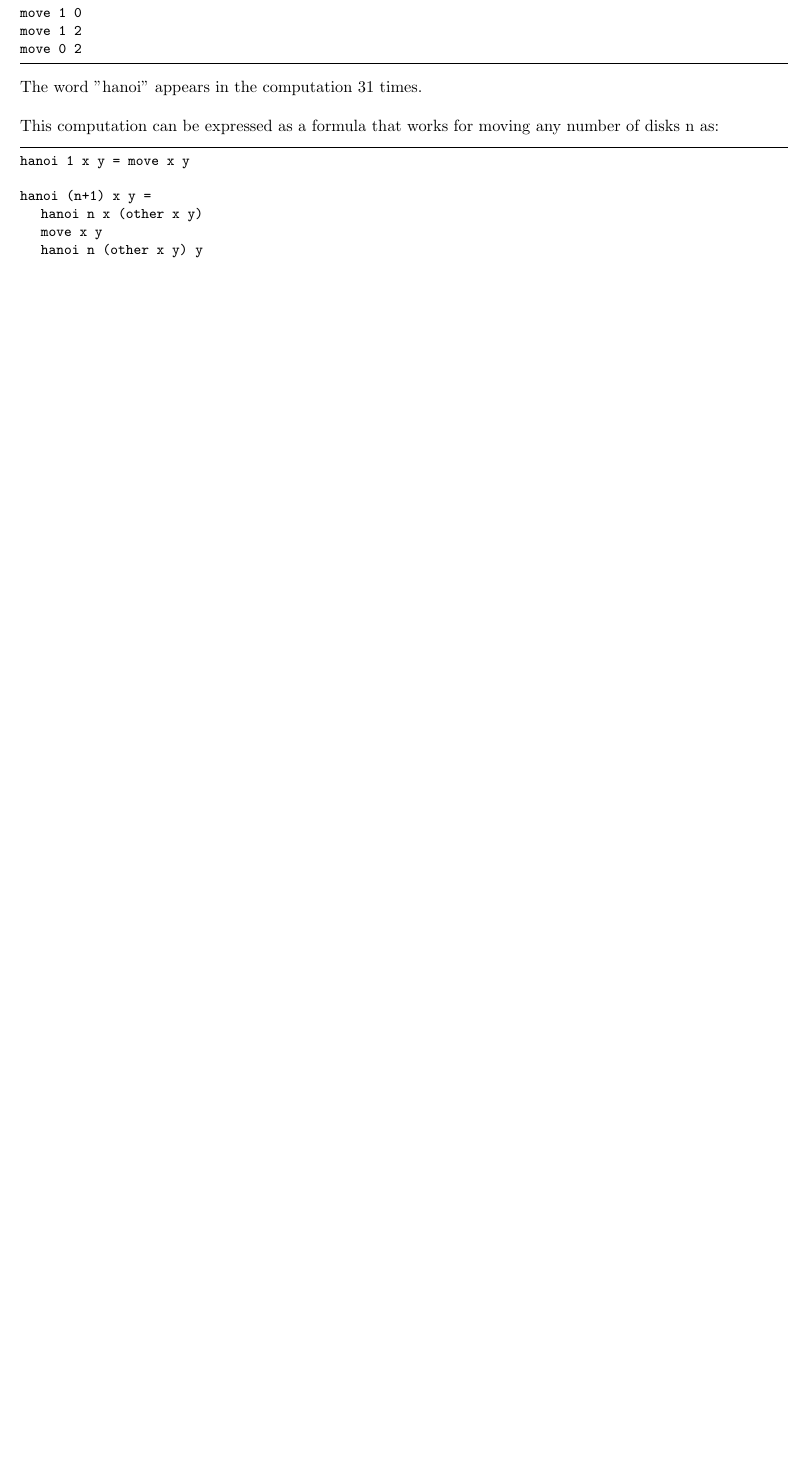
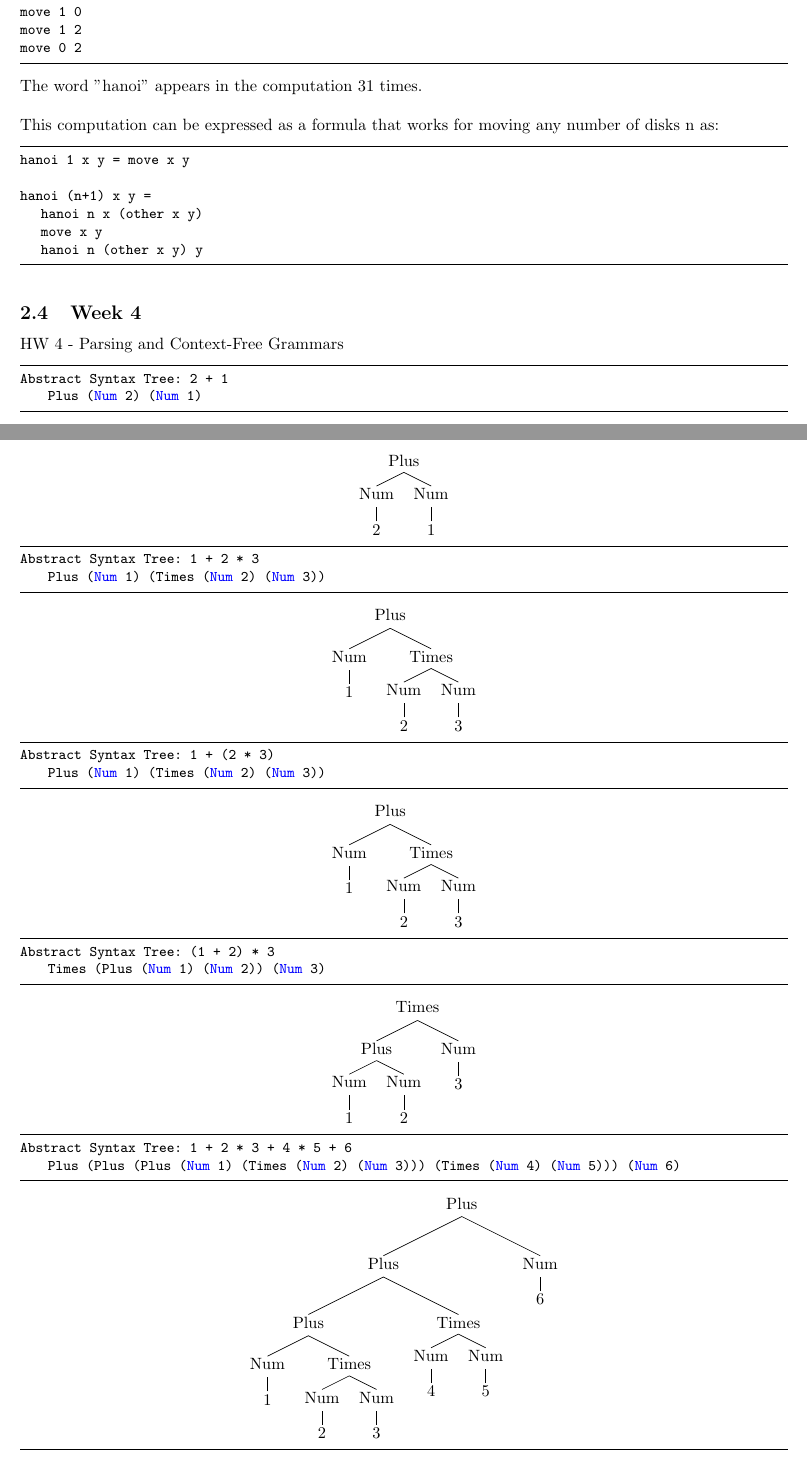
Before and after one commit to munday0/cpsc354, a LaTeX paper (report/report.tex): part of page 5 of 6 before the commit and two parts of pages 5 and 6 of 8 after it, the two joined at a grey line, cut so that both start at the same text, the shorter picture padded with empty space. The pictures show the PDF file report/report.pdf that the author committed with the source.

Commit message:
adds homework 4

```diff
--- a/report/report.tex
+++ b/report/report.tex
@@ -330,6 +330,72 @@ hanoi (n+1) x y =
 \end{lstlisting}
 %
 
+\subsection{Week 4}
+
+HW 4 - Parsing and Context-Free Grammars
+
+\begin{lstlisting}
+Abstract Syntax Tree: 2 + 1
+    Plus (Num 2) (Num 1)
+\end{lstlisting}
+%
+\Tree [.Plus [.Num 2 ] [.Num 1 ]]
+
+\begin{lstlisting}
+Abstract Syntax Tree: 1 + 2 * 3
+    Plus (Num 1) (Times (Num 2) (Num 3))
+\end{lstlisting}
+%
+\Tree [.Plus [.Num 1 ] [.Times [.Num 2 ] [.Num 3 ]]]
+
+\begin{lstlisting}
+Abstract Syntax Tree: 1 + (2 * 3)
+    Plus (Num 1) (Times (Num 2) (Num 3))
+\end{lstlisting}
+%
+\Tree [.Plus [.Num 1 ] [.Times [.Num 2 ] [.Num 3 ]]]
+
+\begin{lstlisting}
+Abstract Syntax Tree: (1 + 2) * 3
+    Times (Plus (Num 1) (Num 2)) (Num 3)
+\end{lstlisting}
+%
+\Tree [.Times [.Plus [.Num 1 ] [.Num 2 ]] [.Num 3 ]]
+
+\begin{lstlisting}
+Abstract Syntax Tree: 1 + 2 * 3 + 4 * 5 + 6
+    Plus (Plus (Plus (Num 1) (Times (Num 2) (Num 3))) (Times (Num 4) (Num 5))) (Num 6)
+\end{lstlisting}
+%
+\Tree [.Plus [.Plus [.Plus [.Num 1 ] [.Times [.Num 2 ] [.Num 3 ]]] [.Times [.Num 4 ] [.Num 5 ]]] [.Num 6 ]]
+
+\begin{lstlisting}
+Abstract Syntax Tree: 1 + 2 + 3
+    Plus (Plus (Num 1) (Num 2)) (Num 3)
+\end{lstlisting}
+%
+\Tree [.Plus [.Plus [.Num 1 ] [.Num 2 ]] [.Num 3 ]]
+
+\begin{lstlisting}
+Abstract Syntax Tree: (1 + 2) + 3
+    Plus (Plus (Num 1) (Num 2)) (Num 3)
+\end{lstlisting}
+%
+\Tree [.Plus [.Plus [.Num 1 ] [.Num 2 ]] [.Num 3 ]]
+
+\begin{lstlisting}
+Abstract Syntax Tree: 1 + (2 + 3)
+    Plus (Num 1) (Plus (Num 2) (Num 3))
+\end{lstlisting}
+%
+\Tree [.Plus [.Num 1 ] [.Plus [.Num 2 ] [.Num 3 ]]]
+
+\begin{lstlisting}
+The abstract syntax tree of 1+2+3 is identical to the one of (1+2)+3, but not the one of 1+(2+3).
+\end{lstlisting}
+%
+
+
 \section{Project}
 
 Introductory remarks ...
```
Also changed, not shown: report/report.pdf, report/report.tex (1 more changed lines).
